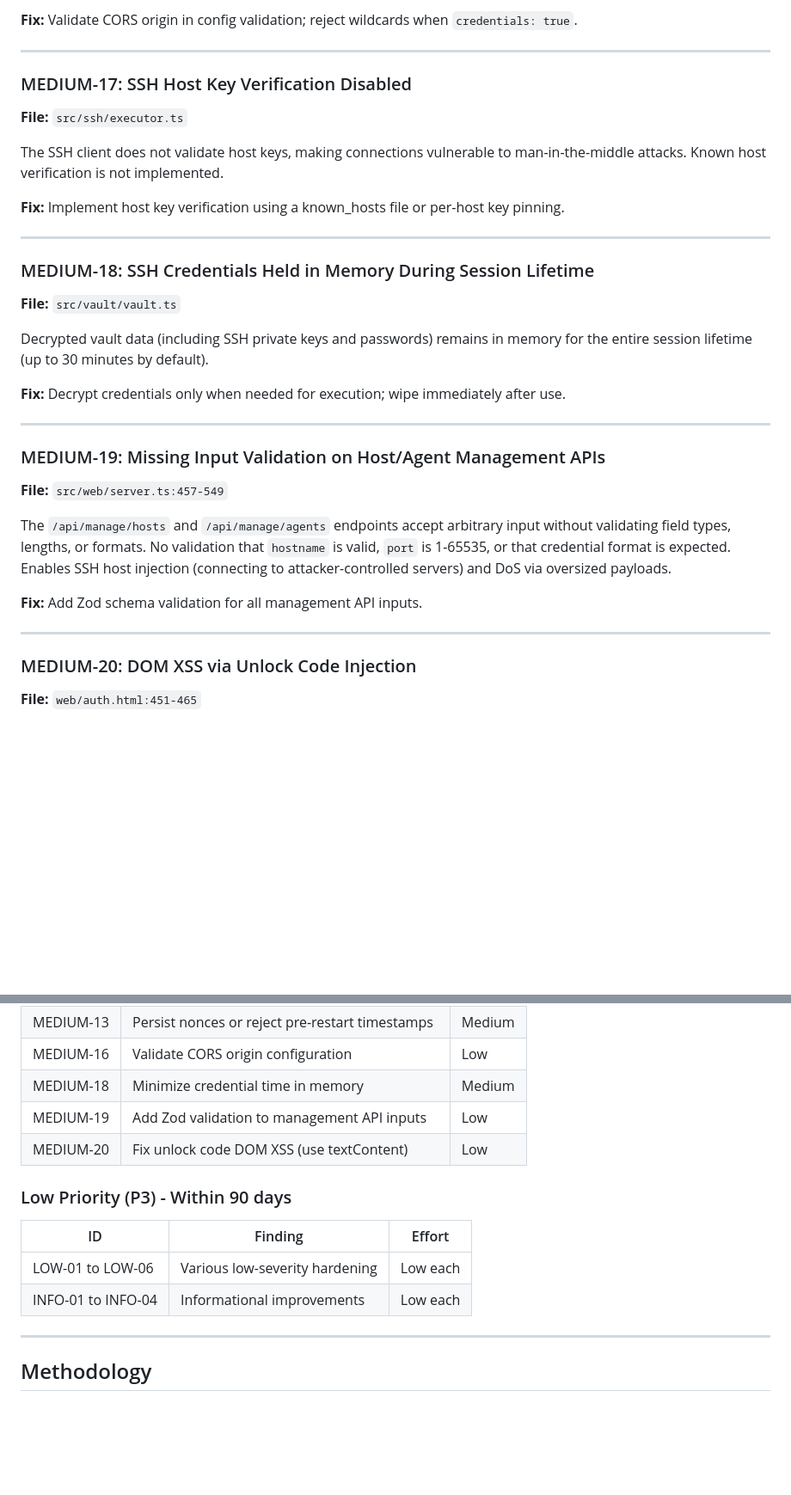
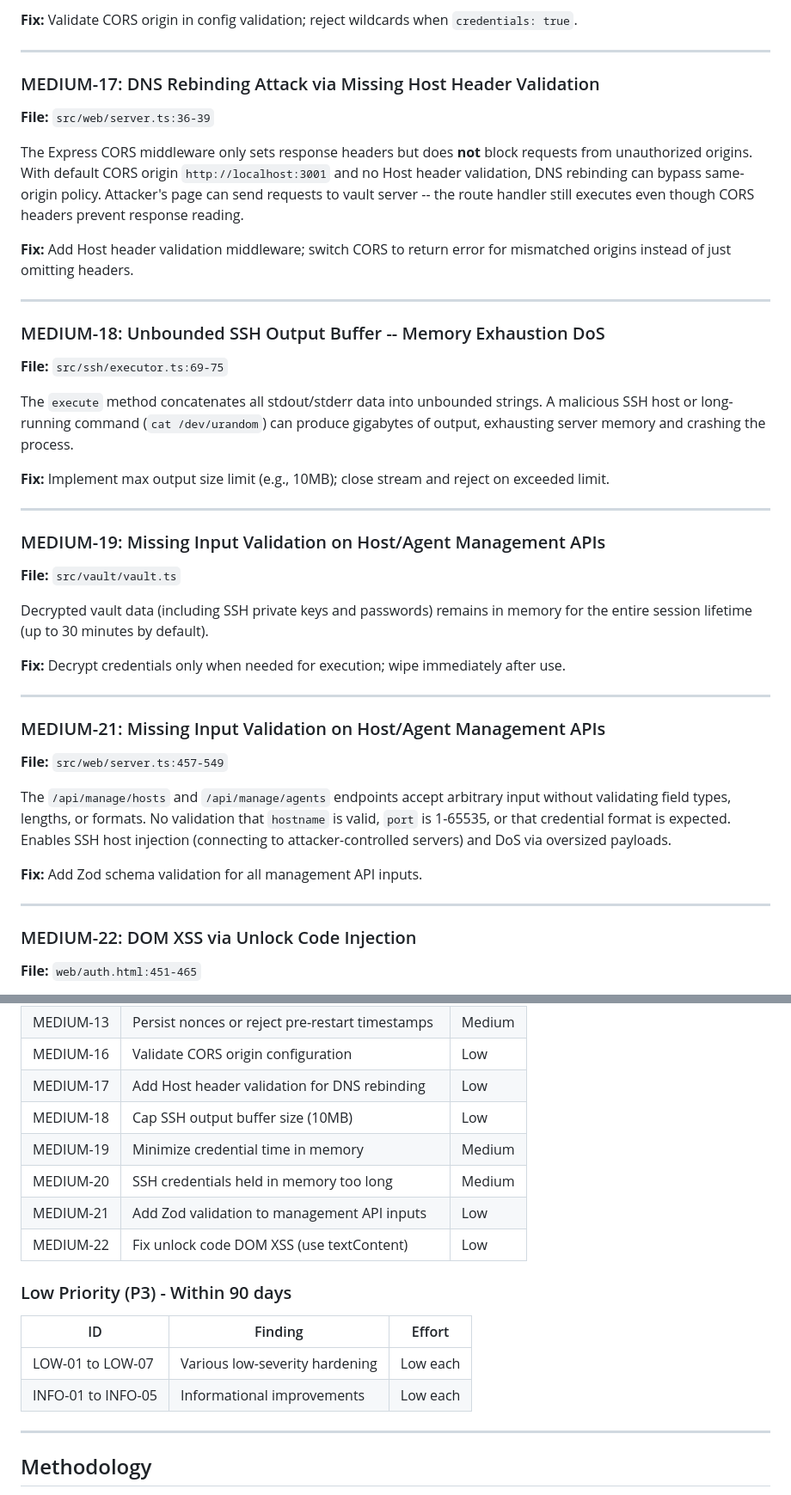
Before and after one commit to qsobad/ssh-vault-mcp, a Markdown page: SECURITY-AUDIT.md, 2 parts joined by grey strips. Shown at 86% size. Rendered like a GitHub page; blank space fills up the shorter version.

```diff
--- a/SECURITY-AUDIT.md
+++ b/SECURITY-AUDIT.md
@@ -499,17 +551,27 @@ CORS origin comes from config file. If set to `*` or overly broad, cross-origin
 
 ---
 
-### MEDIUM-17: SSH Host Key Verification Disabled
+### MEDIUM-17: DNS Rebinding Attack via Missing Host Header Validation
 
-**File:** `src/ssh/executor.ts`
+**File:** `src/web/server.ts:36-39`
 
-The SSH client does not validate host keys, making connections vulnerable to man-in-the-middle attacks. Known host verification is not implemented.
+The Express CORS middleware only sets response headers but does **not** block requests from unauthorized origins. With default CORS origin `http://localhost:3001` and no Host header validation, DNS rebinding can bypass same-origin policy. Attacker's page can send requests to vault server -- the route handler still executes even though CORS headers prevent response reading.
 
-**Fix:** Implement host key verification using a known_hosts file or per-host key pinning.
+**Fix:** Add Host header validation middleware; switch CORS to return error for mismatched origins instead of just omitting headers.
 
 ---
 
-### MEDIUM-18: SSH Credentials Held in Memory During Session Lifetime
+### MEDIUM-18: Unbounded SSH Output Buffer -- Memory Exhaustion DoS
+
+**File:** `src/ssh/executor.ts:69-75`
+
+The `execute` method concatenates all stdout/stderr data into unbounded strings. A malicious SSH host or long-running command (`cat /dev/urandom`) can produce gigabytes of output, exhausting server memory and crashing the process.
+
+**Fix:** Implement max output size limit (e.g., 10MB); close stream and reject on exceeded limit.
+
+---
+
+### MEDIUM-19: Missing Input Validation on Host/Agent Management APIs
 
 **File:** `src/vault/vault.ts`
 
@@ -519,7 +581,7 @@ Decrypted vault data (including SSH private keys and passwords) remains in memor
 
 ---
 
-### MEDIUM-19: Missing Input Validation on Host/Agent Management APIs
+### MEDIUM-21: Missing Input Validation on Host/Agent Management APIs
 
 **File:** `src/web/server.ts:457-549`
 
@@ -529,7 +591,7 @@ The `/api/manage/hosts` and `/api/manage/agents` endpoints accept arbitrary inpu
 
 ---
 
-### MEDIUM-20: DOM XSS via Unlock Code Injection
+### MEDIUM-22: DOM XSS via Unlock Code Injection
 
 **File:** `web/auth.html:451-465`
 
@@ -756,16 +838,19 @@ HIGH-01 (Nonce cleanup) + MEDIUM-13 (State lost on restart)
 | MEDIUM-12 | Harden config file search path | Low |
 | MEDIUM-13 | Persist nonces or reject pre-restart timestamps | Medium |
 | MEDIUM-16 | Validate CORS origin configuration | Low |
-| MEDIUM-18 | Minimize credential time in memory | Medium |
-| MEDIUM-19 | Add Zod validation to management API inputs | Low |
-| MEDIUM-20 | Fix unlock code DOM XSS (use textContent) | Low |
+| MEDIUM-17 | Add Host header validation for DNS rebinding | Low |
+| MEDIUM-18 | Cap SSH output buffer size (10MB) | Low |
+| MEDIUM-19 | Minimize credential time in memory | Medium |
+| MEDIUM-20 | SSH credentials held in memory too long | Medium |
+| MEDIUM-21 | Add Zod validation to management API inputs | Low |
+| MEDIUM-22 | Fix unlock code DOM XSS (use textContent) | Low |
 
 ### Low Priority (P3) - Within 90 days
 
 | ID | Finding | Effort |
 |----|---------|--------|
-| LOW-01 to LOW-06 | Various low-severity hardening | Low each |
-| INFO-01 to INFO-04 | Informational improvements | Low each |
+| LOW-01 to LOW-07 | Various low-severity hardening | Low each |
+| INFO-01 to INFO-05 | Informational improvements | Low each |
 
 ---
 
```
Also changed, not shown: other parts of SECURITY-AUDIT.md (+83 -11 lines).
